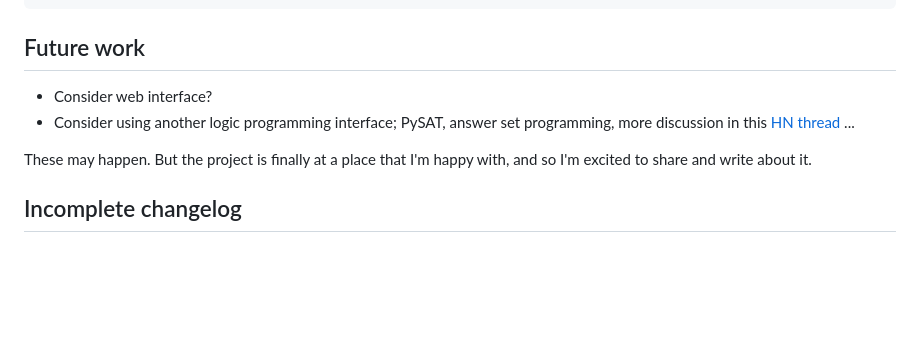
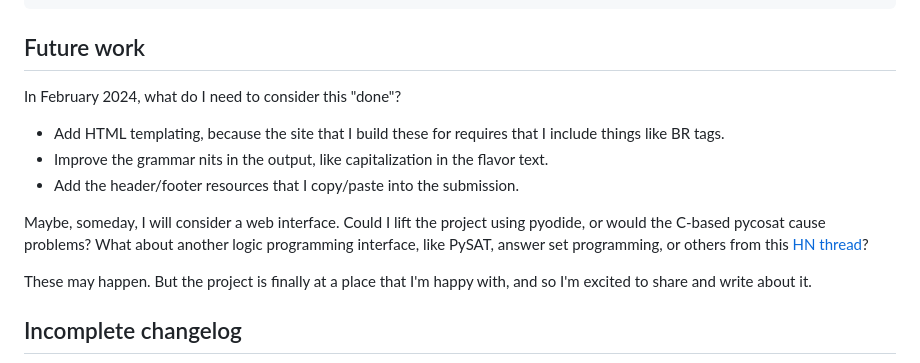
Before and after one commit to tuchandra/zebra, a Markdown page: README.md, the part around the change. GitHub-like rendering; blank space fills up the shorter version.

Commit message:
docs: expand future work

```diff
--- a/README.md
+++ b/README.md
@@ -81,8 +81,15 @@ Clues
 
 ## Future work
 
-- Consider web interface?
-- Consider using another logic programming interface; PySAT, answer set programming, more discussion in this [HN thread](https://news.ycombinator.com/item?id=36087464) ...
+In February 2024, what do I need to consider this "done"?
+
+- Add HTML templating, because the site that I build these for requires that I include things like BR tags.
+- Improve the grammar nits in the output, like capitalization in the flavor text.
+- Add the header/footer resources that I copy/paste into the submission.
+
+Maybe, someday, I will consider a web interface.
+Could I lift the project using pyodide, or would the C-based pycosat cause problems?
+What about another logic programming interface, like PySAT, answer set programming, or others from this [HN thread](https://news.ycombinator.com/item?id=36087464)?
 
 These may happen. But the project is finally at a place that I'm happy with, and so I'm excited to share and write about it.
 
```
